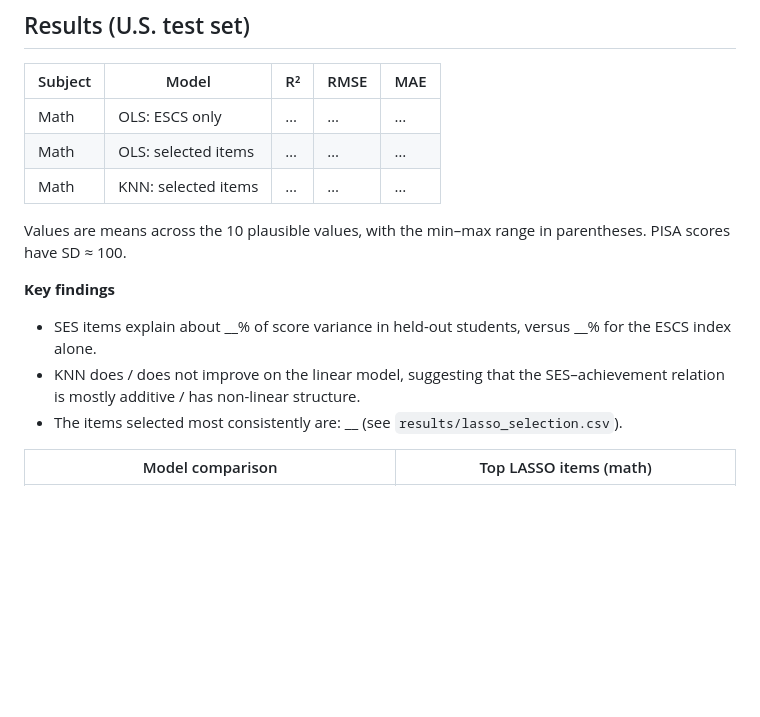
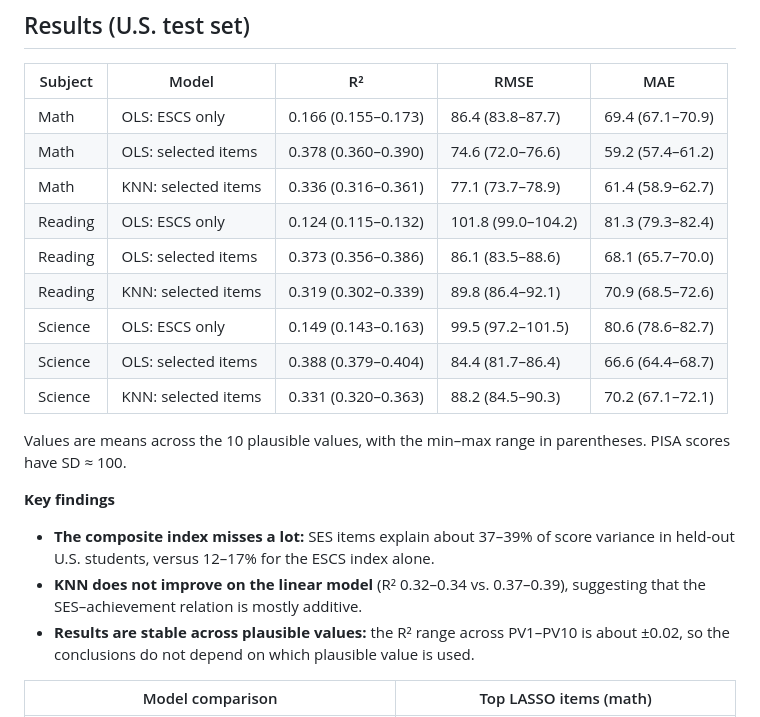
Before and after one commit to RumeysaGorgulu/pisa2022-ses-achievement, a Markdown page: README.md, the part around one of its changes. Rendered like a GitHub page; blank space fills up the shorter version.

```diff
--- a/README.md
+++ b/README.md
@@ -18,15 +16,22 @@ R pipeline that measures how well socioeconomic (SES) survey items predict 15-ye
 | Subject | Model | R² | RMSE | MAE |
 |---|---|---|---|---|
-| Math | OLS: ESCS only | … | … | … |
-| Math | OLS: selected items | … | … | … |
-| Math | KNN: selected items | … | … | … |
+| Math | OLS: ESCS only | 0.166 (0.155–0.173) | 86.4 (83.8–87.7) | 69.4 (67.1–70.9) |
+| Math | OLS: selected items | 0.378 (0.360–0.390) | 74.6 (72.0–76.6) | 59.2 (57.4–61.2) |
+| Math | KNN: selected items | 0.336 (0.316–0.361) | 77.1 (73.7–78.9) | 61.4 (58.9–62.7) |
+| Reading | OLS: ESCS only | 0.124 (0.115–0.132) | 101.8 (99.0–104.2) | 81.3 (79.3–82.4) |
+| Reading | OLS: selected items | 0.373 (0.356–0.386) | 86.1 (83.5–88.6) | 68.1 (65.7–70.0) |
+| Reading | KNN: selected items | 0.319 (0.302–0.339) | 89.8 (86.4–92.1) | 70.9 (68.5–72.6) |
+| Science | OLS: ESCS only | 0.149 (0.143–0.163) | 99.5 (97.2–101.5) | 80.6 (78.6–82.7) |
+| Science | OLS: selected items | 0.388 (0.379–0.404) | 84.4 (81.7–86.4) | 66.6 (64.4–68.7) |
+| Science | KNN: selected items | 0.331 (0.320–0.363) | 88.2 (84.5–90.3) | 70.2 (67.1–72.1) |
 
 Values are means across the 10 plausible values, with the min–max range in parentheses. PISA scores have SD ≈ 100.
 
-**Key findings** <!-- Write 2–3 bullets from your own numbers, e.g.: -->
-- SES items explain about __% of score variance in held-out students, versus __% for the ESCS index alone.
-- KNN does / does not improve on the linear model, suggesting that the SES–achievement relation is mostly additive / has non-linear structure.
-- The items selected most consistently are: __ (see `results/lasso_selection.csv`).
+**Key findings**
+
+- **The composite index misses a lot:** SES items explain about 37–39% of score variance in held-out U.S. students, versus 12–17% for the ESCS index alone.
+- **KNN does not improve on the linear model** (R² 0.32–0.34 vs. 0.37–0.39), suggesting that the SES–achievement relation is mostly additive.
+- **Results are stable across plausible values:** the R² range across PV1–PV10 is about ±0.02, so the conclusions do not depend on which plausible value is used.
 
 | Model comparison | Top LASSO items (math) |
 |---|---|
```
Also changed, not shown: other parts of README.md (+0 -2 lines).
